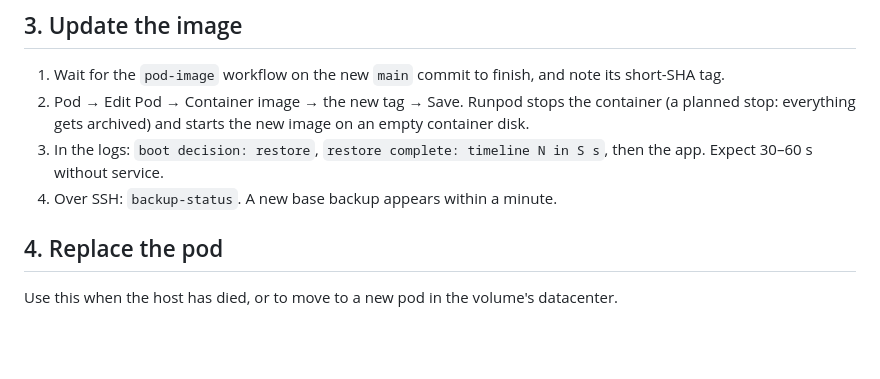
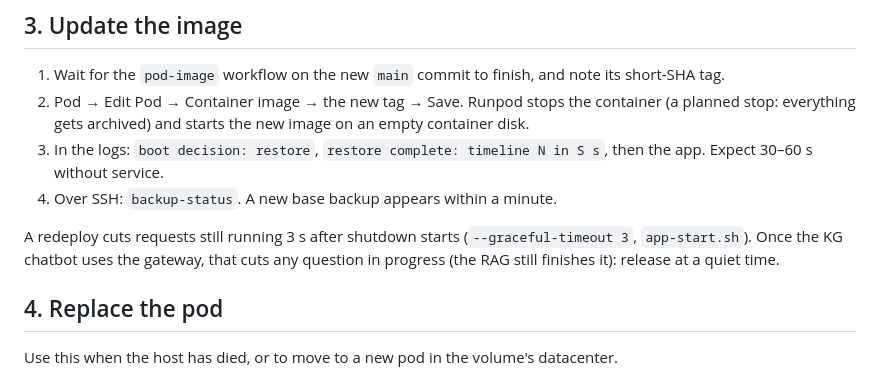
Before and after one commit to AI4Deliberation-Toolkit/ai4deliberation-backend, a Markdown page: docker/pod/README.md, the part around the change. GitHub-like rendering; blank space fills up the shorter version.

Commit message:
note in the runbook that a redeploy cuts questions in progress

```diff
--- a/docker/pod/README.md
+++ b/docker/pod/README.md
@@ -90,6 +90,10 @@ separate and unchanged: it still deploys from GitLab with `docker-compose-stagin
 3. In the logs: `boot decision: restore`, `restore complete: timeline N in S s`, then the app.
    Expect 30–60 s without service.
 4. Over SSH: `backup-status`. A new base backup appears within a minute.
+
+A redeploy cuts requests still running 3 s after shutdown starts (`--graceful-timeout 3`, `app-start.sh`).
+Once the KG chatbot uses the gateway, that cuts any question in progress (the RAG still finishes it):
+release at a quiet time.
 
 ## 4. Replace the pod
 
```
